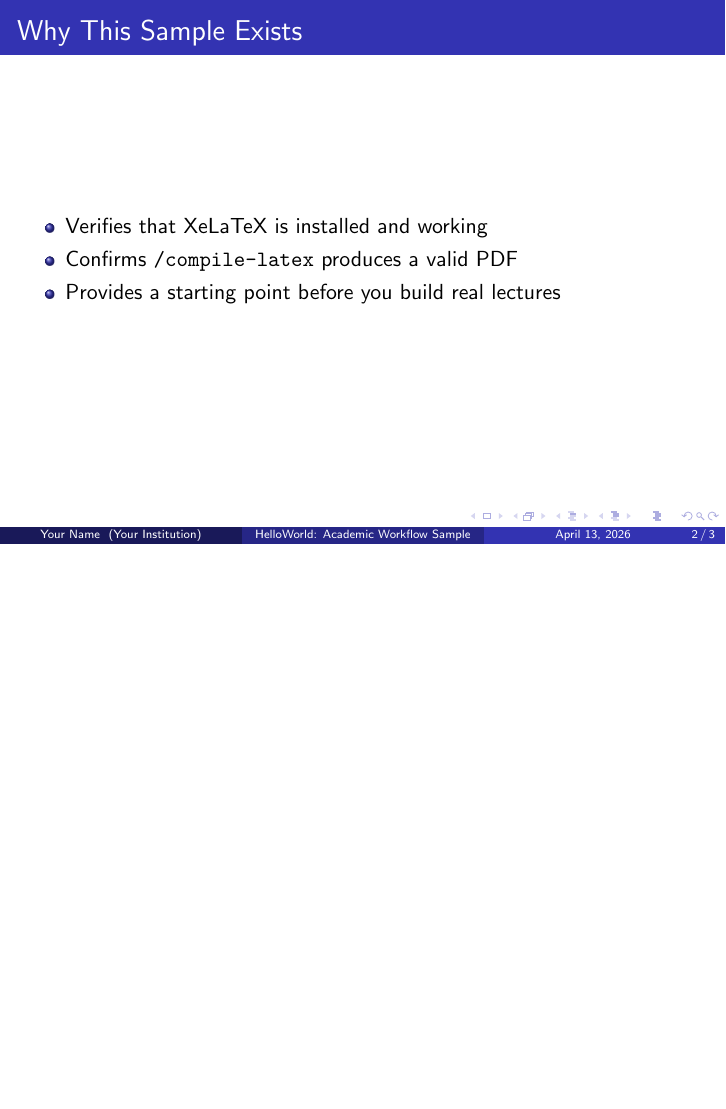
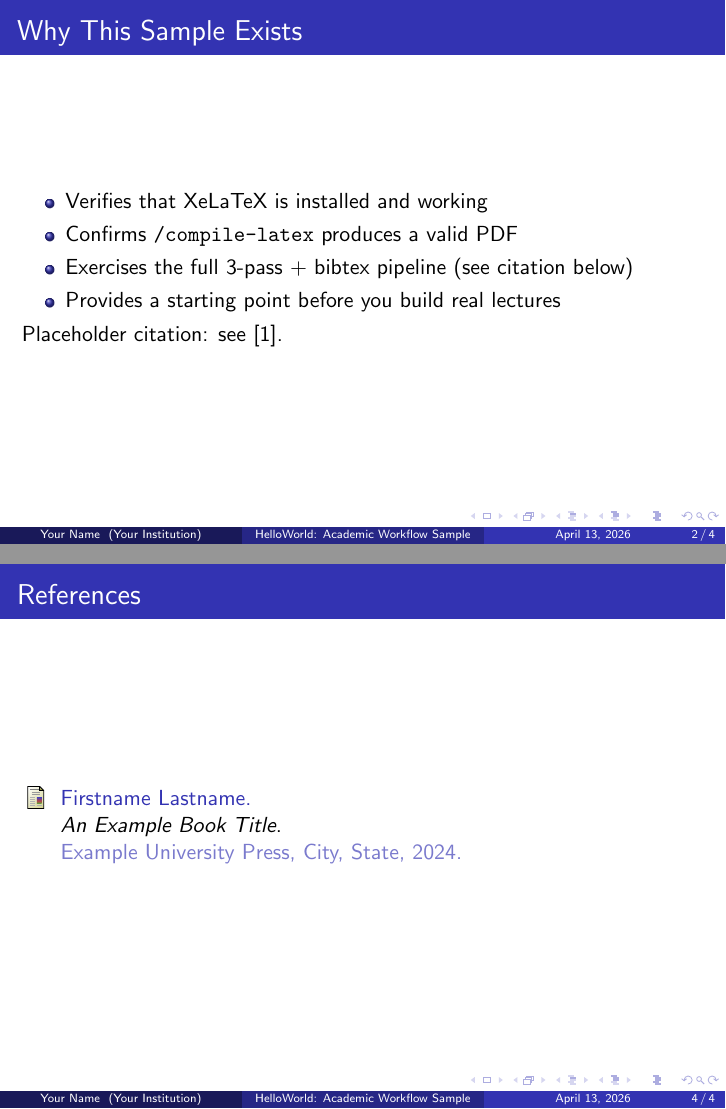
Before and after one commit to MarcoGarcian/claude-code-my-workflow, LaTeX slides (Slides/HelloWorld.tex): page 2 of 3 before the commit and pages 2 and 4 of 4 after it, the two joined at a grey line, the shorter picture padded with empty space. Compiled offline with pdfLaTeX.

Commit message:
fix: address Copilot review comments on PR #43
1. scripts/validate-setup.sh: guard git config check behind
   `command -v git`. Previously, if git was missing, the script would
   still run `git config user.name` and emit a misleading "git user not
   set" warning on top of the real "git not installed" failure.

2. Slides/HelloWorld.tex: add a citation (\cite{Example2024_book}) and a
   \bibliography reference slide. /compile-latex runs the full 3-pass
   + bibtex sequence unconditionally; without a citation/bibliography the
   bibtex step previously failed and broke the "compile in 10 minutes"
   onboarding path. The sample now exercises the complete pipeline.

Tested: 3-pass xelatex + bibtex on updated HelloWorld.tex produces
28KB PDF with no warnings. validate-setup.sh still exits 0 on healthy
setup.

Co-Authored-By: Claude Opus 4.6 (1M context) <noreply@anthropic.com>

```diff
--- a/Slides/HelloWorld.tex
+++ b/Slides/HelloWorld.tex
@@ -26,8 +26,10 @@
     \begin{itemize}
         \item Verifies that XeLaTeX is installed and working
         \item Confirms \texttt{/compile-latex} produces a valid PDF
+        \item Exercises the full 3-pass + bibtex pipeline (see citation below)
         \item Provides a starting point before you build real lectures
     \end{itemize}
+    Placeholder citation: see \cite{Example2024_book}.
 \end{frame}
 
 \begin{frame}{Next Steps}
@@ -38,4 +40,9 @@
     \end{enumerate}
 \end{frame}
 
+\begin{frame}{References}
+    \bibliographystyle{plain}
+    \bibliography{../Bibliography_base}
+\end{frame}
+
 \end{document}
```
Also changed, not shown: 1 other file.
